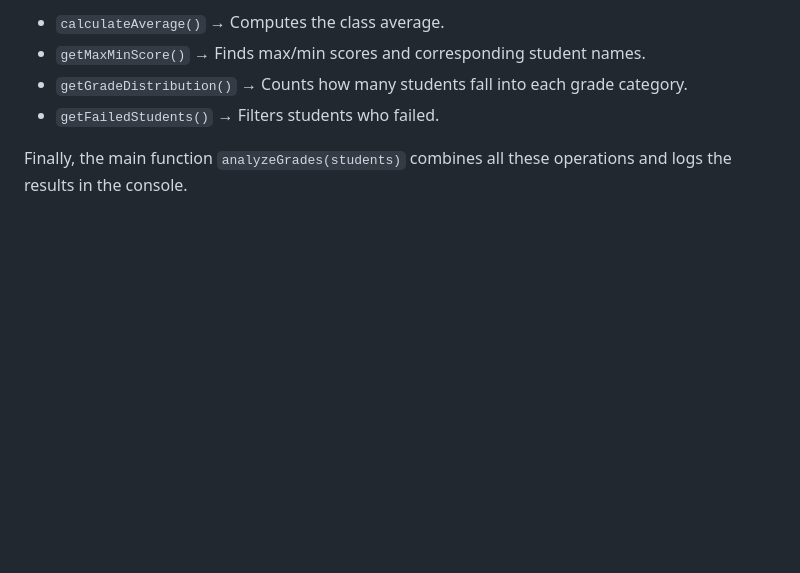
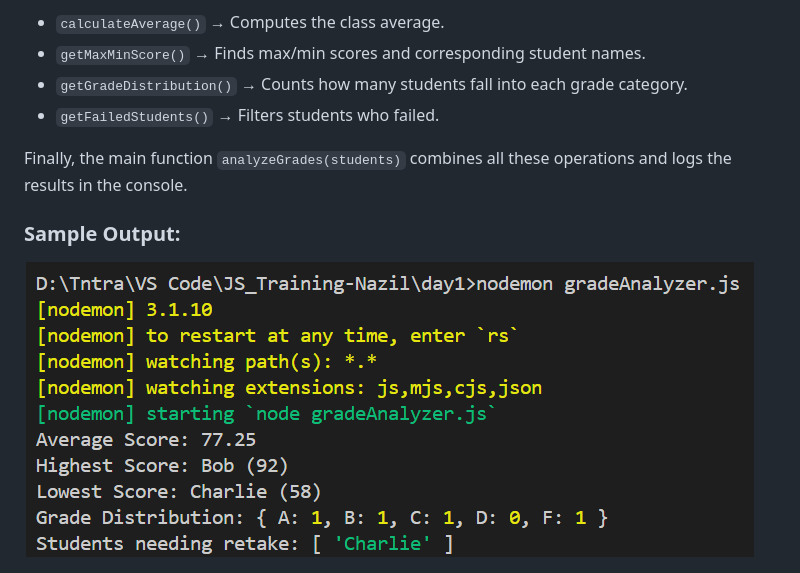
Before and after one commit to nazil-tntra/JS_Training-Nazil, a Markdown page: README.md, the part around the change. GitHub-like rendering; pictures changed too: images/image.png (added); blank space fills up the shorter version.

Commit message:
docs: add sample output

````diff
--- a/README.md
+++ b/README.md
@@ -27,3 +27,8 @@ The program is modular and organized into separate helper functions:
 -  ```getFailedStudents()``` → Filters students who failed.
 
 Finally, the main function ```analyzeGrades(students)``` combines all these operations and logs the results in the console.
+
+
+### Sample Output:
+
+<img src="./images/image.png">
````
